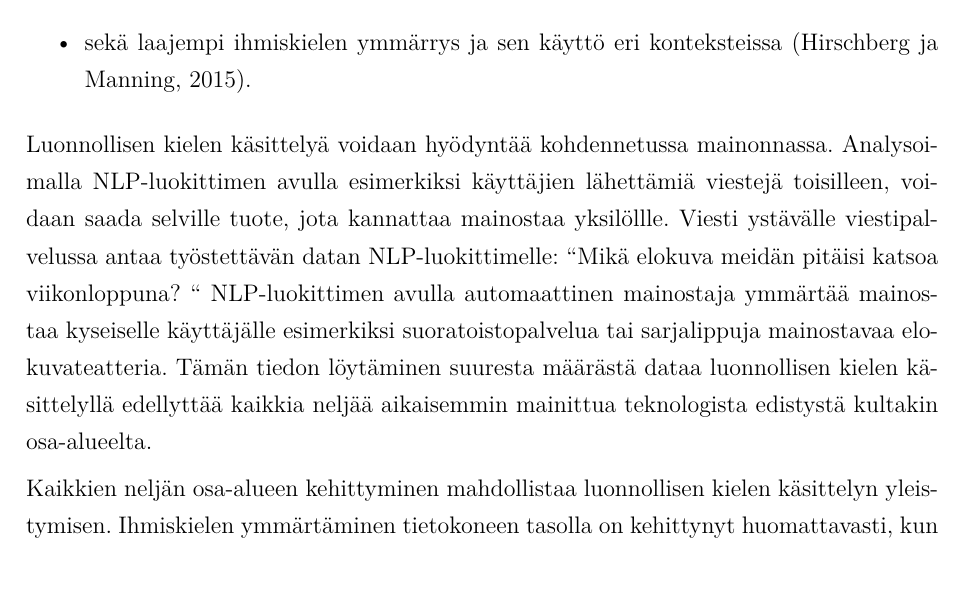
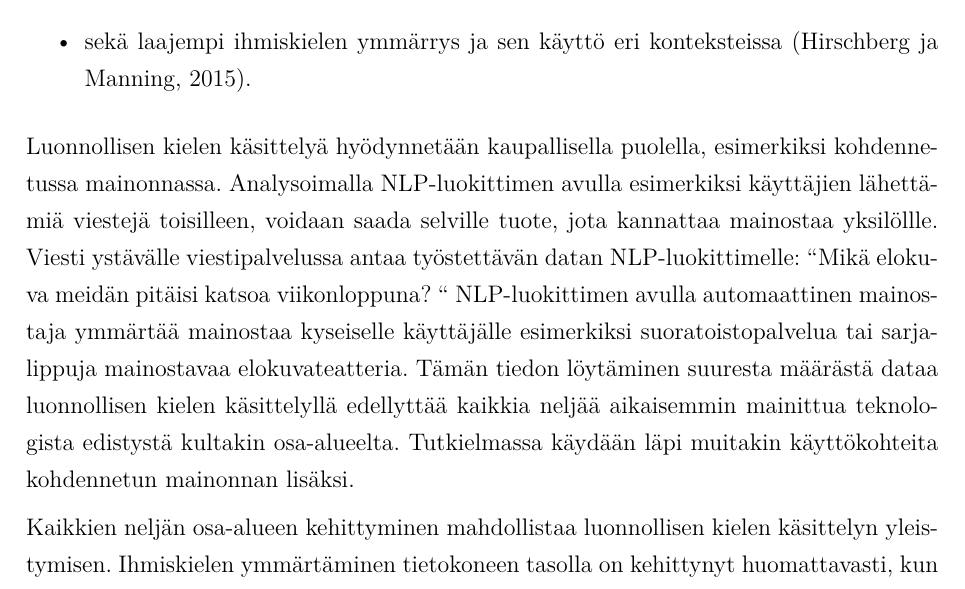
Before and after one commit to akirataguchi115/bscthesis, a LaTeX thesis (HY-CS-main.tex, which reads Ch.10_Introduction.tex): part of page 7 of 24, cut so that both start at the same text. Compiled offline with pdfLaTeX.

Commit message:
Edit introduction

```diff
--- a/Ch.10_Introduction.tex
+++ b/Ch.10_Introduction.tex
@@ -8,7 +8,7 @@ Koneoppimisen käyttötarkoitusten määrä kasvaa vuosi vuodelta suuremmaksi. T
   \item sekä laajempi ihmiskielen ymmärrys ja sen käyttö eri konteksteissa \citep{doi:10.1126/science.aaa8685}.
 \end{itemize}
 
-Luonnollisen kielen käsittelyä voidaan hyödyntää kohdennetussa mainonnassa. Analysoimalla NLP-luokittimen avulla esimerkiksi käyttäjien lähettämiä viestejä toisilleen, voidaan saada selville tuote, jota kannattaa mainostaa yksilöllle. Viesti ystävälle viestipalvelussa antaa työstettävän datan NLP-luokittimelle: ``Mikä elokuva meidän pitäisi katsoa viikonloppuna? `` NLP-luokittimen avulla automaattinen mainostaja ymmärtää mainostaa kyseiselle käyttäjälle esimerkiksi suoratoistopalvelua tai sarjalippuja mainostavaa elokuvateatteria. Tämän tiedon löytäminen suuresta määrästä dataa luonnollisen kielen käsittelyllä edellyttää kaikkia neljää aikaisemmin mainittua teknologista edistystä kultakin osa-alueelta.
+Luonnollisen kielen käsittelyä hyödynnetään kaupallisella puolella, esimerkiksi kohdennetussa mainonnassa. Analysoimalla NLP-luokittimen avulla esimerkiksi käyttäjien lähettämiä viestejä toisilleen, voidaan saada selville tuote, jota kannattaa mainostaa yksilöllle. Viesti ystävälle viestipalvelussa antaa työstettävän datan NLP-luokittimelle: ``Mikä elokuva meidän pitäisi katsoa viikonloppuna? `` NLP-luokittimen avulla automaattinen mainostaja ymmärtää mainostaa kyseiselle käyttäjälle esimerkiksi suoratoistopalvelua tai sarjalippuja mainostavaa elokuvateatteria. Tämän tiedon löytäminen suuresta määrästä dataa luonnollisen kielen käsittelyllä edellyttää kaikkia neljää aikaisemmin mainittua teknologista edistystä kultakin osa-alueelta. Tutkielmassa käydään läpi muitakin käyttökohteita kohdennetun mainonnan lisäksi.
 
 Kaikkien neljän osa-alueen kehittyminen mahdollistaa luonnollisen kielen käsittelyn yleistymisen. Ihmiskielen ymmärtäminen tietokoneen tasolla on kehittynyt huomattavasti, kun ihmisen käyttämää kieltä, virkkeitä ja sanoja on alettu pilkkomaan helpommin ymmärrettäviksi paloiksi \citep{https://doi.org/10.1002/aris.1440370103}. Jotta luonnollisen kielen käsittelyn malli olisi rakennettu älykkäästi, tarvitsemme edistyneitä koneoppimismetodeita. Tämä on tullut kehityksen saatossa mahdolliseksi \citep{jordan2015machine}. Koska datan määrä on kasvanut ja dataa on helpompaa hankkia \citep{gopalakrishnan2018deep}, pystymme kouluttamaan mallin toimimaan mahdollisimman monessa eri tilanteessa. Laskentatehon huomattava kasvu vuosien mittaan \citep{moore1965cramming} on alkanut mahdollistaa suurempien datamäärän käsittelyä kuin aikaisemmin.
 
```
Also changed, not shown: HY-CS-main.pdf.
